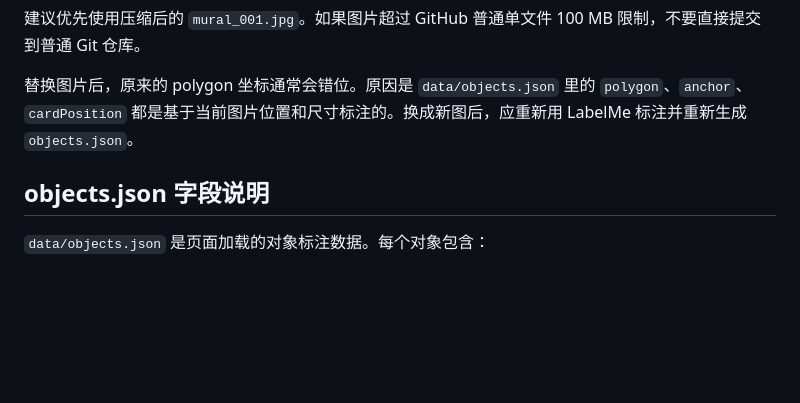
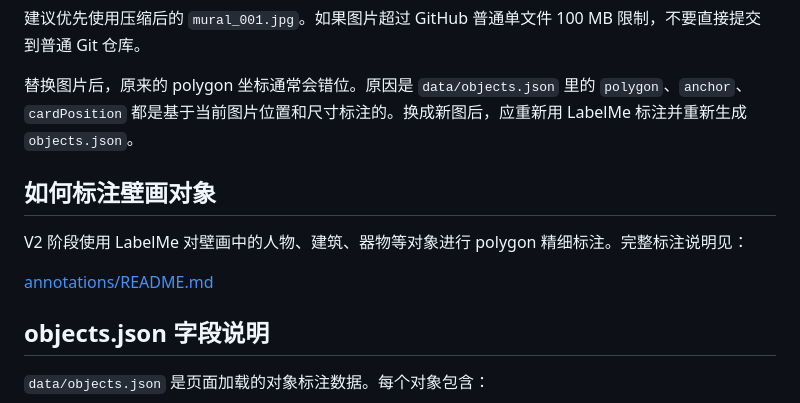
Before and after one commit to zhangui1/mural-ar-demo, a Markdown page: README.md, the part around the change. Drawn GitHub-style; blank space fills up the shorter version.

Commit message:
phase1.step2: link labelme annotation guide

```diff
--- a/README.md
+++ b/README.md
@@ -99,6 +99,12 @@ mural_001.png
 
 替换图片后，原来的 polygon 坐标通常会错位。原因是 `data/objects.json` 里的 `polygon`、`anchor`、`cardPosition` 都是基于当前图片位置和尺寸标注的。换成新图后，应重新用 LabelMe 标注并重新生成 `objects.json`。
 
+## 如何标注壁画对象
+
+V2 阶段使用 LabelMe 对壁画中的人物、建筑、器物等对象进行 polygon 精细标注。完整标注说明见：
+
+[annotations/README.md](annotations/README.md)
+
 ## objects.json 字段说明
 
 `data/objects.json` 是页面加载的对象标注数据。每个对象包含：
```
